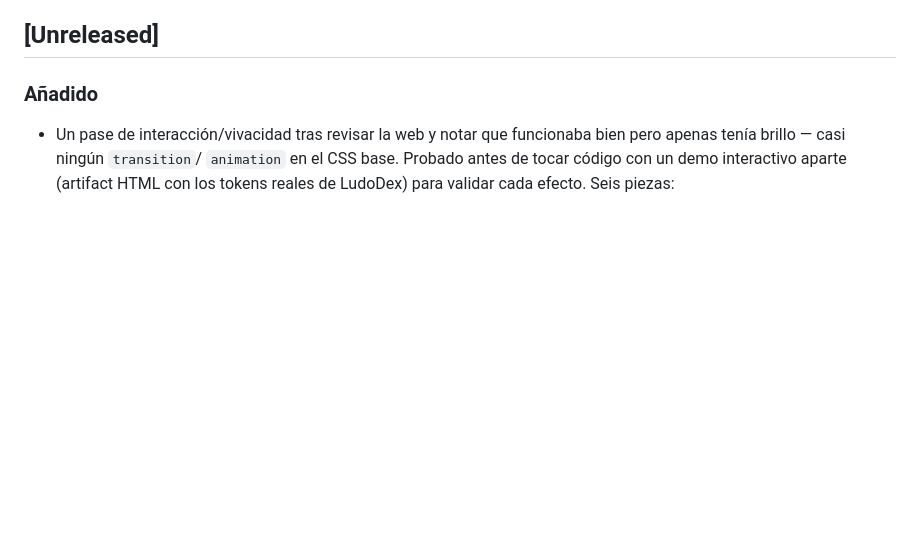
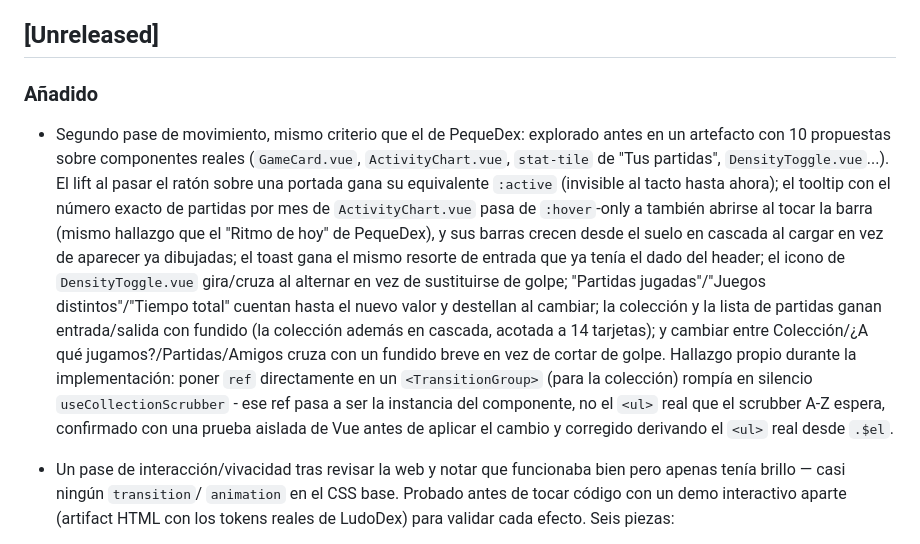
Before and after one commit to OdeiRZ/LudoDex, a Markdown page: CHANGELOG.md, the part around the change. GitHub-like rendering; blank space fills up the shorter version.

Commit message:
Documenta el segundo pase de movimiento (toque + bloque)
Entrada de CHANGELOG para 4be2e4c.

```diff
--- a/CHANGELOG.md
+++ b/CHANGELOG.md
@@ -8,6 +8,29 @@ proyecto usa [Versionado Semántico](https://semver.org/lang/es/).
 ## [Unreleased]
 
 ### Añadido
+
+- Segundo pase de movimiento, mismo criterio que el de PequeDex: explorado
+  antes en un artefacto con 10 propuestas sobre componentes reales
+  (`GameCard.vue`, `ActivityChart.vue`, `stat-tile` de "Tus partidas",
+  `DensityToggle.vue`...). El lift al pasar el ratón sobre una portada
+  gana su equivalente `:active` (invisible al tacto hasta ahora); el
+  tooltip con el número exacto de partidas por mes de `ActivityChart.vue`
+  pasa de `:hover`-only a también abrirse al tocar la barra (mismo
+  hallazgo que el "Ritmo de hoy" de PequeDex), y sus barras crecen desde
+  el suelo en cascada al cargar en vez de aparecer ya dibujadas; el toast
+  gana el mismo resorte de entrada que ya tenía el dado del header; el
+  icono de `DensityToggle.vue` gira/cruza al alternar en vez de
+  sustituirse de golpe; "Partidas jugadas"/"Juegos distintos"/"Tiempo
+  total" cuentan hasta el nuevo valor y destellan al cambiar; la
+  colección y la lista de partidas ganan entrada/salida con fundido (la
+  colección además en cascada, acotada a 14 tarjetas); y cambiar entre
+  Colección/¿A qué jugamos?/Partidas/Amigos cruza con un fundido breve
+  en vez de cortar de golpe. Hallazgo propio durante la implementación:
+  poner `ref` directamente en un `<TransitionGroup>` (para la colección)
+  rompía en silencio `useCollectionScrubber` - ese ref pasa a ser la
+  instancia del componente, no el `<ul>` real que el scrubber A-Z espera,
+  confirmado con una prueba aislada de Vue antes de aplicar el cambio y
+  corregido derivando el `<ul>` real desde `.$el`.
 
 - Un pase de interacción/vivacidad tras revisar la web y notar que
   funcionaba bien pero apenas tenía brillo — casi ningún `transition`/
```
